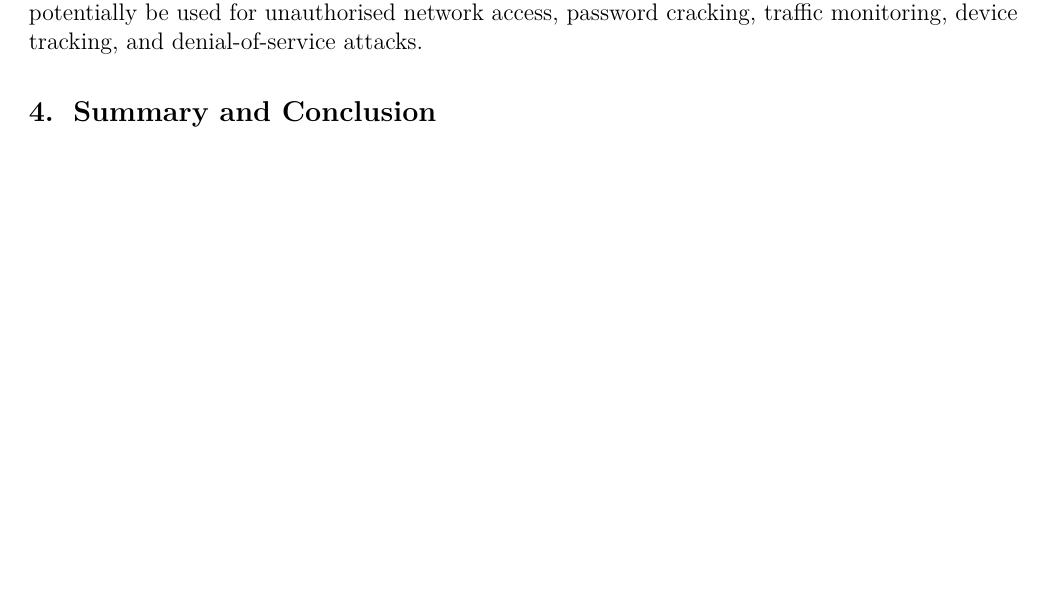
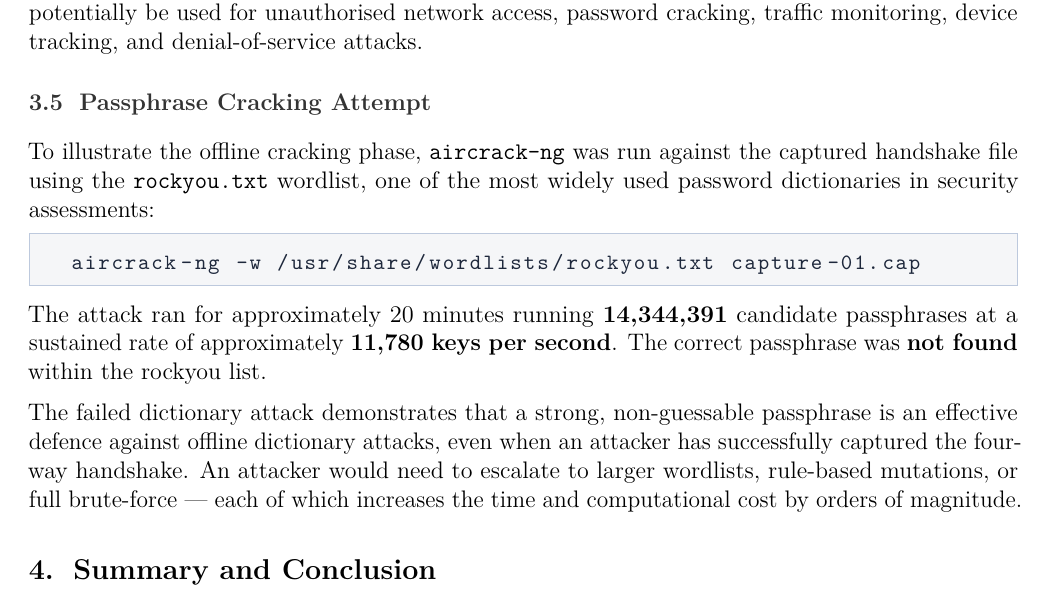
Before and after one commit to sahithyandev/OSS-Wifi-Reconn-Project, a LaTeX document (report.tex): part of page 7 of 7 before the commit and part of page 7 of 8 after it, cut so that both start at the same text, the shorter picture padded with empty space. Compiled offline with pdfLaTeX.

Commit message:
mention about passphrase cracking attempt

```diff
--- a/report.tex
+++ b/report.tex
@@ -415,6 +415,18 @@ WPA Handshake: XX:XX:XX:XX:XX:XX
 
 Capturing the four-way WPA handshake is the prerequisite for offline passphrase cracking. Once the handshake is stored in a capture file, an attacker can attempt dictionary or brute-force attacks against it using tools such as \texttt{aircrack-ng} or \texttt{hashcat} without any further interaction with the target network. The risk to the network owner is therefore not limited to the moment of capture — a weak passphrase can be recovered long after the event. The collected information could potentially be used for unauthorised network access, password cracking, traffic monitoring, device tracking, and denial-of-service attacks.
 
+\subsection{Passphrase Cracking Attempt}
+
+To illustrate the offline cracking phase, \texttt{aircrack-ng} was run against the captured handshake file using the \texttt{rockyou.txt} wordlist, one of the most widely used password dictionaries in security assessments:
+
+\begin{lstlisting}
+aircrack-ng -w /usr/share/wordlists/rockyou.txt capture-01.cap
+\end{lstlisting}
+
+The attack ran for approximately 20 minutes running \textbf{14,344,391} candidate passphrases at a sustained rate of approximately \textbf{11,780 keys per second}. The correct passphrase was \textbf{not found} within the rockyou list.
+
+The failed dictionary attack demonstrates that a strong, non-guessable passphrase is an effective defence against offline dictionary attacks, even when an attacker has successfully captured the four-way handshake. An attacker would need to escalate to larger wordlists, rule-based mutations, or full brute-force — each of which increases the time and computational cost by orders of magnitude.
+
 % ─────────────────────────────────────────────────────────────────────────────
 \section{Summary and Conclusion}
 
```
Also changed, not shown: report.pdf.
